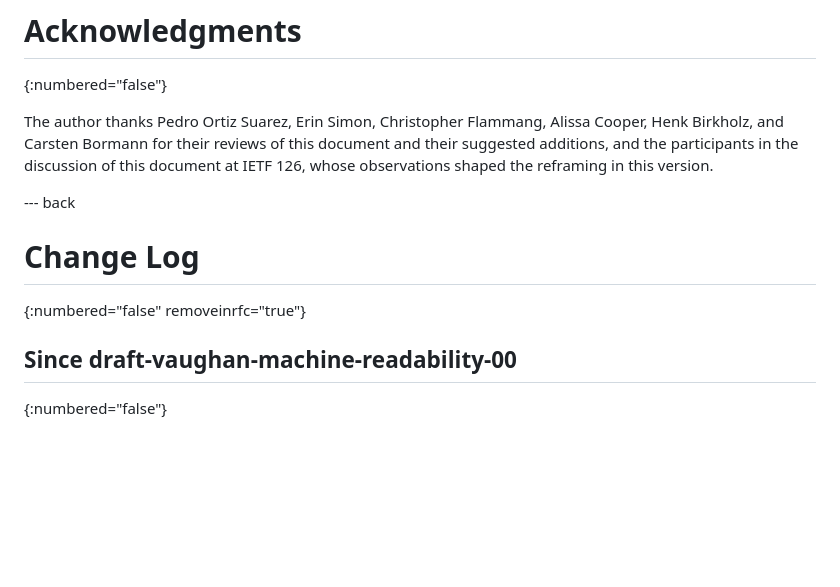
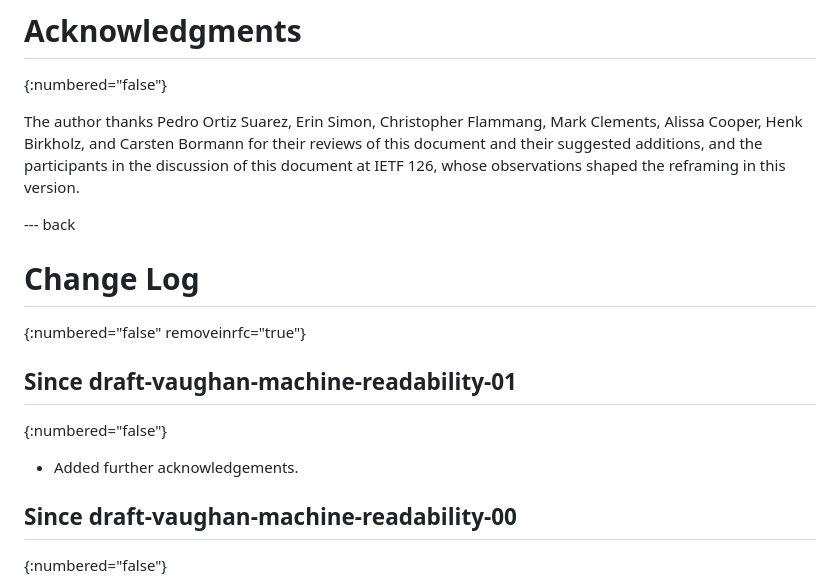
Before and after one commit to Starl3n/readability-draft, a Markdown page: draft-vaughan-machine-readability.md, the part around the change. Rendered like a GitHub page; blank space fills up the shorter version.

Commit message:
chore: add further acknowledgements

```diff
--- a/draft-vaughan-machine-readability.md
+++ b/draft-vaughan-machine-readability.md
@@ -297,12 +297,17 @@ This document has no IANA actions.
 # Acknowledgments
 {:numbered="false"}
 
-The author thanks Pedro Ortiz Suarez, Erin Simon, Christopher Flammang, Alissa Cooper, Henk Birkholz, and Carsten Bormann for their reviews of this document and their suggested additions, and the participants in the discussion of this document at IETF 126, whose observations shaped the reframing in this version.
+The author thanks Pedro Ortiz Suarez, Erin Simon, Christopher Flammang, Mark Clements, Alissa Cooper, Henk Birkholz, and Carsten Bormann for their reviews of this document and their suggested additions, and the participants in the discussion of this document at IETF 126, whose observations shaped the reframing in this version.
 
 --- back
 
 # Change Log
 {:numbered="false" removeinrfc="true"}
+
+## Since draft-vaughan-machine-readability-01
+{:numbered="false"}
+
+- Added further acknowledgements.
 
 ## Since draft-vaughan-machine-readability-00
 {:numbered="false"}
```
